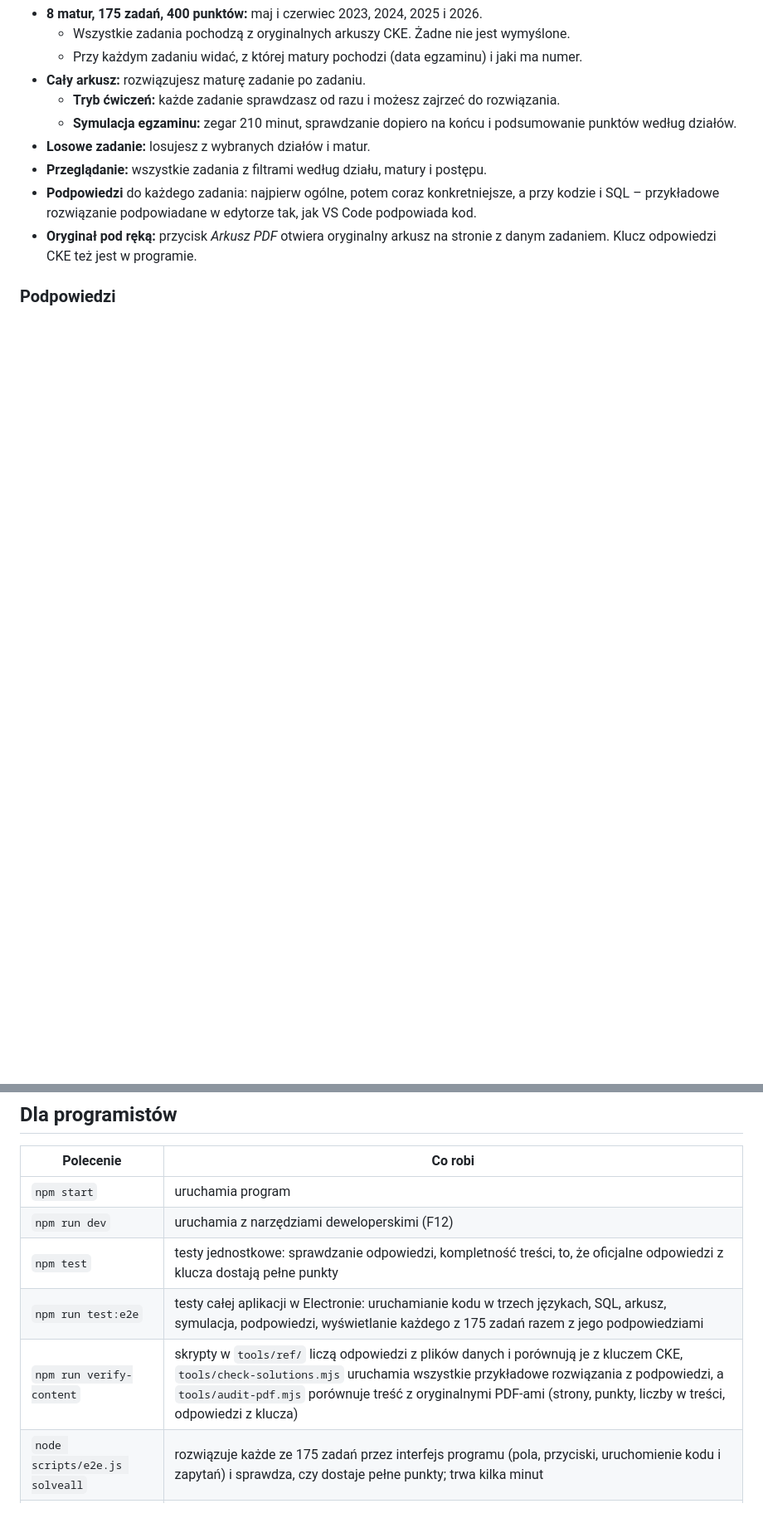
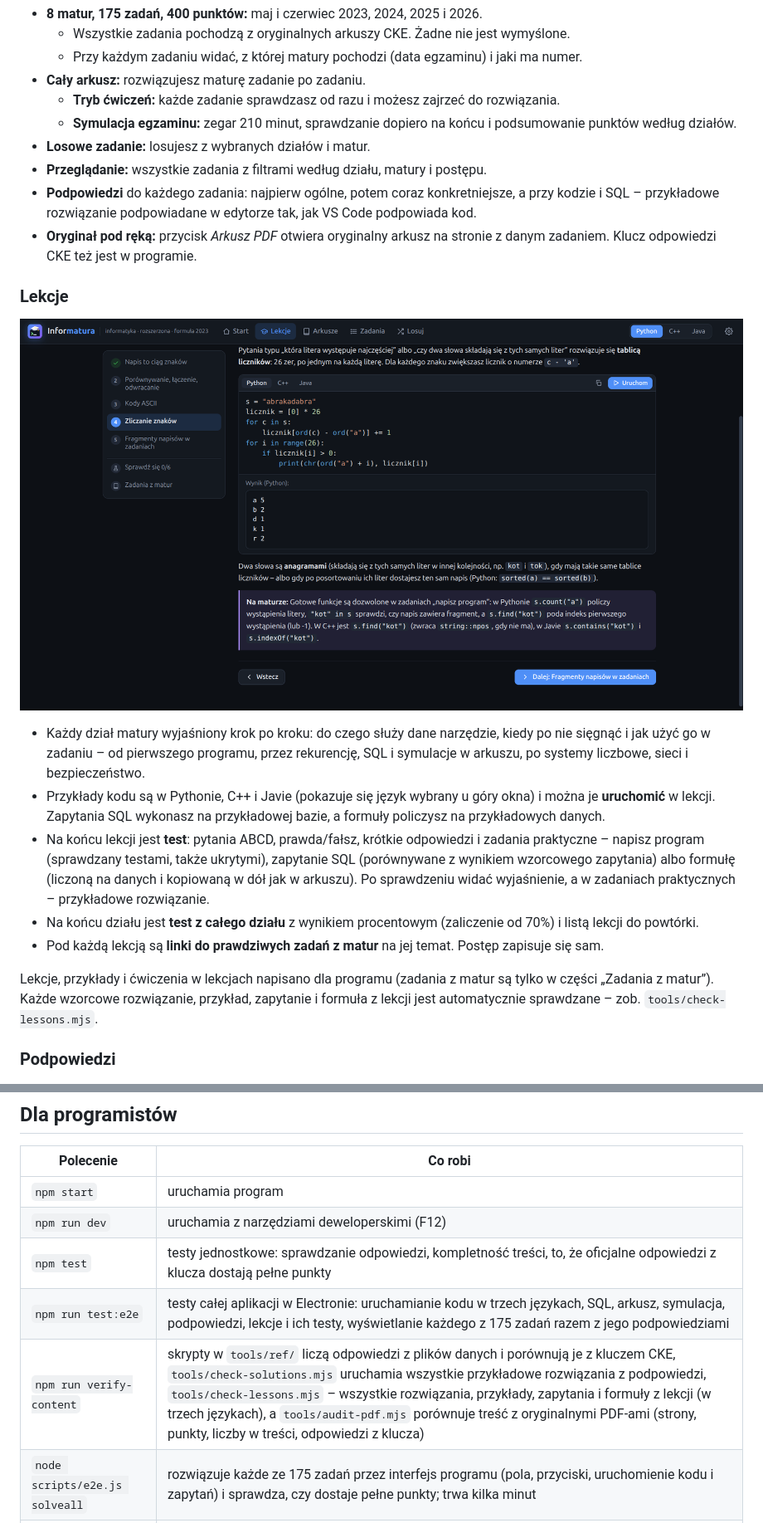
Before and after one commit to nokkiee/informatura, a Markdown page: README.md, 2 parts joined by grey strips. Shown at 83% size. GitHub-like rendering; pictures changed too: docs/screenshots/ekran-lekcje.png (added); blank space fills up the shorter version.

```diff
--- a/README.md
+++ b/README.md
@@ -23,6 +25,28 @@ arkuszu kalkulacyjnym. Pliki z danymi są już w programie, więc nic nie trzeba
   przykładowe rozwiązanie podpowiadane w edytorze tak, jak VS Code podpowiada kod.
 - **Oryginał pod ręką:** przycisk *Arkusz PDF* otwiera oryginalny arkusz na stronie z danym zadaniem.
   Klucz odpowiedzi CKE też jest w programie.
+
+### Lekcje
+
+![Lekcja z przykładem uruchomionym w Pythonie](docs/screenshots/ekran-lekcje.png)
+
+- Każdy dział matury wyjaśniony krok po kroku: do czego służy dane narzędzie, kiedy po nie sięgnąć
+  i jak użyć go w zadaniu – od pierwszego programu, przez rekurencję, SQL i symulacje w arkuszu,
+  po systemy liczbowe, sieci i bezpieczeństwo.
+- Przykłady kodu są w Pythonie, C++ i Javie (pokazuje się język wybrany u góry okna) i można je
+  **uruchomić** w lekcji. Zapytania SQL wykonasz na przykładowej bazie, a formuły policzysz na
+  przykładowych danych.
+- Na końcu lekcji jest **test**: pytania ABCD, prawda/fałsz, krótkie odpowiedzi i zadania praktyczne –
+  napisz program (sprawdzany testami, także ukrytymi), zapytanie SQL (porównywane z wynikiem wzorcowego
+  zapytania) albo formułę (liczoną na danych i kopiowaną w dół jak w arkuszu). Po sprawdzeniu widać
+  wyjaśnienie, a w zadaniach praktycznych – przykładowe rozwiązanie.
+- Na końcu działu jest **test z całego działu** z wynikiem procentowym (zaliczenie od 70%) i listą
+  lekcji do powtórki.
+- Pod każdą lekcją są **linki do prawdziwych zadań z matur** na jej temat. Postęp zapisuje się sam.
+
+Lekcje, przykłady i ćwiczenia w lekcjach napisano dla programu (zadania z matur są tylko w części
+„Zadania z matur”). Każde wzorcowe rozwiązanie, przykład, zapytanie i formuła z lekcji jest automatycznie
+sprawdzane – zob. `tools/check-lessons.mjs`.
 
 ### Podpowiedzi
 
@@ -170,8 +194,8 @@ npm run install-desktop
 | `npm start` | uruchamia program |
 | `npm run dev` | uruchamia z narzędziami deweloperskimi (F12) |
 | `npm test` | testy jednostkowe: sprawdzanie odpowiedzi, kompletność treści, to, że oficjalne odpowiedzi z klucza dostają pełne punkty |
-| `npm run test:e2e` | testy całej aplikacji w Electronie: uruchamianie kodu w trzech językach, SQL, arkusz, symulacja, podpowiedzi, wyświetlanie każdego z 175 zadań razem z jego podpowiedziami |
-| `npm run verify-content` | skrypty w `tools/ref/` liczą odpowiedzi z plików danych i porównują je z kluczem CKE, `tools/check-solutions.mjs` uruchamia wszystkie przykładowe rozwiązania z podpowiedzi, a `tools/audit-pdf.mjs` porównuje treść z oryginalnymi PDF-ami (strony, punkty, liczby w treści, odpowiedzi z klucza) |
+| `npm run test:e2e` | testy całej aplikacji w Electronie: uruchamianie kodu w trzech językach, SQL, arkusz, symulacja, podpowiedzi, lekcje i ich testy, wyświetlanie każdego z 175 zadań razem z jego podpowiedziami |
+| `npm run verify-content` | skrypty w `tools/ref/` liczą odpowiedzi z plików danych i porównują je z kluczem CKE, `tools/check-solutions.mjs` uruchamia wszystkie przykładowe rozwiązania z podpowiedzi, `tools/check-lessons.mjs` – wszystkie rozwiązania, przykłady, zapytania i formuły z lekcji (w trzech językach), a `tools/audit-pdf.mjs` porównuje treść z oryginalnymi PDF-ami (strony, punkty, liczby w treści, odpowiedzi z klucza) |
 | `node scripts/e2e.js solveall` | rozwiązuje każde ze 175 zadań przez interfejs programu (pola, przyciski, uruchomienie kodu i zapytań) i sprawdza, czy dostaje pełne punkty; trwa kilka minut |
 | `npm run pack` | buduje nierozpakowaną wersję do `dist/linux-unpacked` |
 | `npm run dist` | buduje AppImage i .deb |
```
Also changed, not shown: other parts of README.md (+5 -1 lines), 9 other files.
